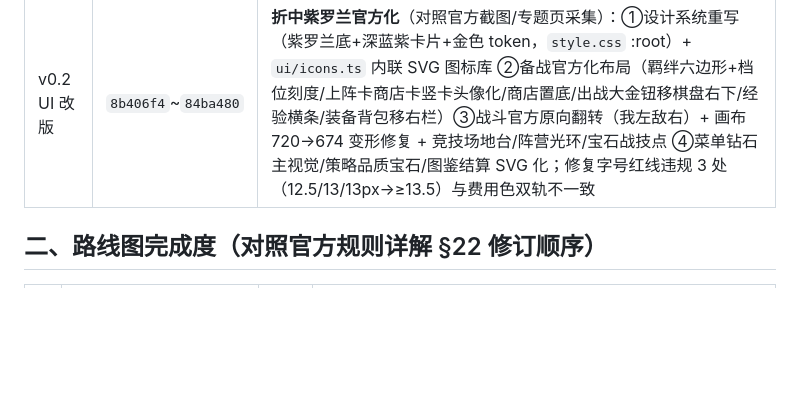
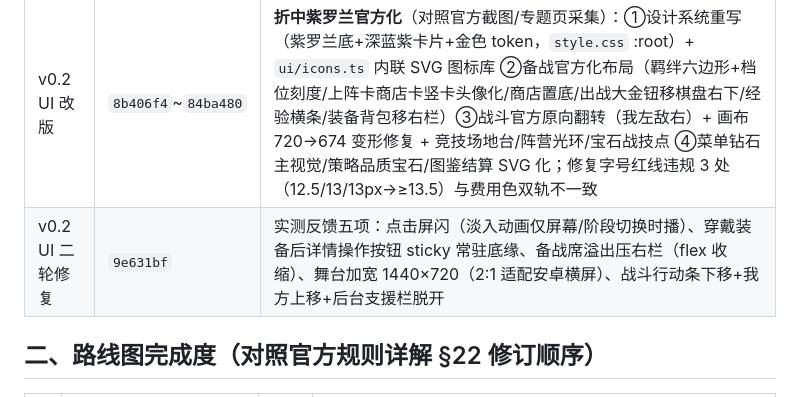
Before and after one commit to Mrar-wyc/CurrencyWar, a Markdown page: docs/开发进度.md, the part around the change. Rendered like a GitHub page; blank space fills up the shorter version.

Commit message:
docs: 版本时间线补 UI 二轮修复条目

```diff
--- a/docs/开发进度.md
+++ b/docs/开发进度.md
@@ -16,6 +16,7 @@
 | v0.2 路线⑤ | `b6f50d7`~`9913526` | 星徽装备 10 枚（穿戴者加入羁绊）+ 羁绊扩档 7 条；简易 4→8、进阶 10→23（onHitAtk 攻击叠层）；财富宝钻（后台+1/备战产金） |
 | v0.2 路线⑥ | `83553cb`~`d685dd2` | 行动值倒计时：双方每次行动（含后台施技）共享预算、动态随减员重算，替代敌方行动计数；⏳ 倒计时演出与 clock 事件 |
 | v0.2 UI 改版 | `8b406f4`~`84ba480` | **折中紫罗兰官方化**（对照官方截图/专题页采集）：①设计系统重写（紫罗兰底+深蓝紫卡片+金色 token，`style.css` :root）+ `ui/icons.ts` 内联 SVG 图标库 ②备战官方化布局（羁绊六边形+档位刻度/上阵卡商店卡竖卡头像化/商店置底/出战大金钮移棋盘右下/经验横条/装备背包移右栏）③战斗官方原向翻转（我左敌右）+ 画布 720→674 变形修复 + 竞技场地台/阵营光环/宝石战技点 ④菜单钻石主视觉/策略品质宝石/图鉴结算 SVG 化；修复字号红线违规 3 处（12.5/13/13px→≥13.5）与费用色双轨不一致 |
+| v0.2 UI 二轮修复 | `9e631bf` | 实测反馈五项：点击屏闪（淡入动画仅屏幕/阶段切换时播）、穿戴装备后详情操作按钮 sticky 常驻底缘、备战席溢出压右栏（flex 收缩）、舞台加宽 1440×720（2:1 适配安卓横屏）、战斗行动条下移+我方上移+后台支援栏脱开 |
 
 ## 二、路线图完成度（对照官方规则详解 §22 修订顺序）
 
```
